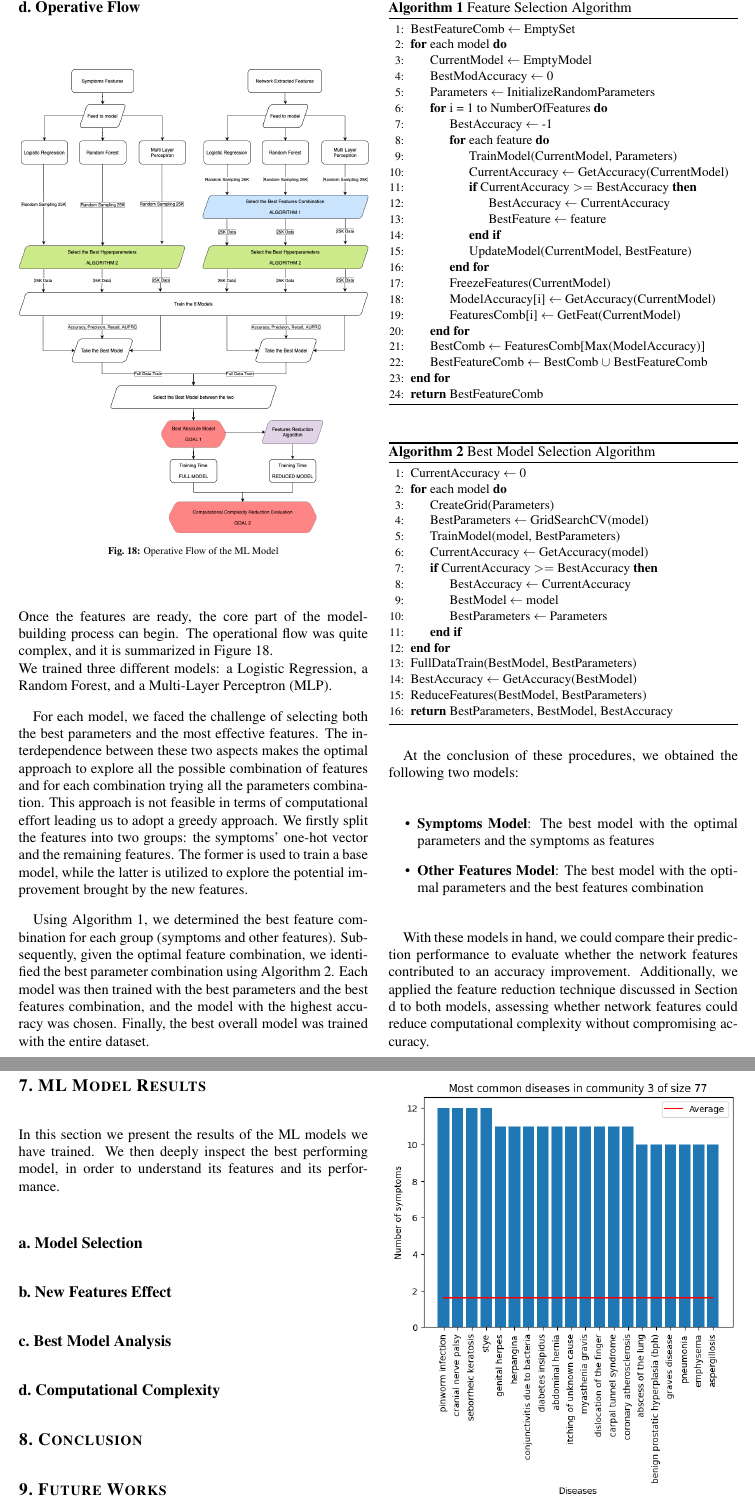
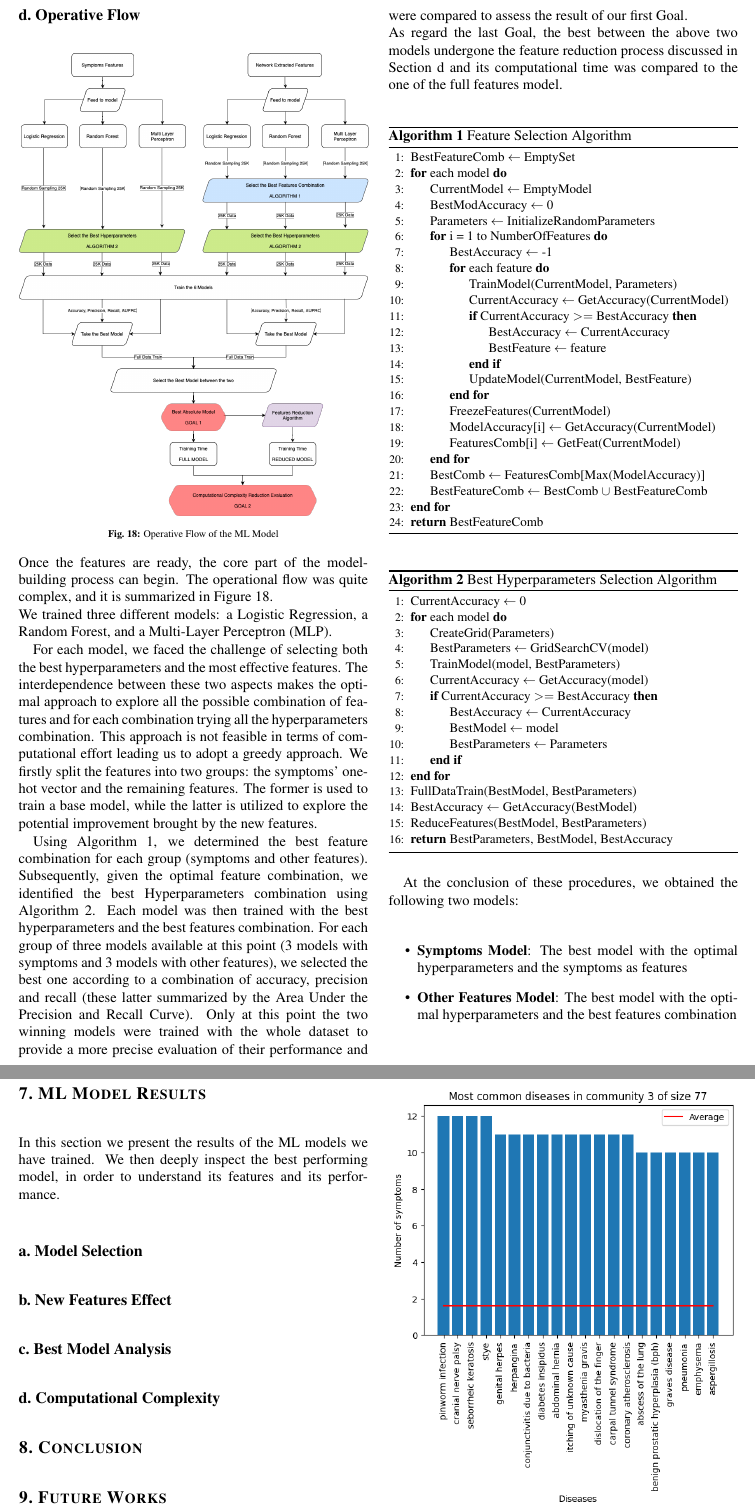
Before and after one commit to DavideLigari/disease-prediction, a LaTeX document (report/report.tex, which reads report/sections/methodology_ML.tex): two parts of pages 11 and 12 of 15, joined at a grey line, cut at the place of the change. Compiled offline with pdfLaTeX.

Commit message:
minor changes

```diff
--- a/report/sections/methodology_ML.tex
+++ b/report/sections/methodology_ML.tex
@@ -101,17 +101,23 @@ Once the features are ready, the core part of the model-building process can beg
 and it is summarized in Figure \ref{fig:ML_operative_flow}.\\
 We trained three different models: a Logistic Regression, a Random Forest, and a Multi-Layer Perceptron (MLP).
 
-For each model, we faced the challenge of selecting both the best parameters and the most effective features.
+For each model, we faced the challenge of selecting both the best hyperparameters and the most effective features.
 The interdependence between these two aspects makes the optimal approach to explore all the possible combination of features
-and for each combination trying all the parameters combination. This approach is not feasible in terms of computational effort
+and for each combination trying all the hyperparameters combination. This approach is not feasible in terms of computational effort
 leading us to adopt a greedy approach. We firstly split the features into two
 groups: the symptoms' one-hot vector and the remaining features. The former is used to train a base model,
 while the latter is utilized to explore the potential improvement brought by the new features.
 
 Using Algorithm \ref{alg:feature_selection}, we determined the best feature combination for each group (symptoms and other features).
-Subsequently, given the optimal feature combination, we identified the best parameter combination using Algorithm
-\ref{alg:best_selection}. Each model was then trained with the best parameters and the best features combination,
-and the model with the highest accuracy was chosen. Finally, the best overall model was trained with the entire dataset.
+Subsequently, given the optimal feature combination, we identified the best Hyperparameters combination using Algorithm
+\ref{alg:best_selection}. Each model was then trained with the best hyperparameters and the best features combination.
+For each group of three models available at this point (3 models with symptoms and 3 models with other features), we selected the best one
+according to a combination of accuracy, precision and recall (these latter summarized by the Area Under the Precision and Recall Curve).
+Only at this point the two winning models were trained with the whole dataset to provide a more precise evaluation of their performance and
+were compared to assess the result of our first Goal.\\
+As regard the last Goal, the best between the above two models undergone the feature reduction process
+discussed in Section \ref{subsec:most_important_actors} and its computational time was compared to the one of the full features model.\\
+
 
 
 \begin{algorithm}[H] \small
@@ -156,8 +162,9 @@ and the model with the highest accuracy was chosen. Finally, the best overall mo
 	\end{algorithmic}
 \end{algorithm}
 
+% TO BE MODIFIED BY CRISTIAN
 \begin{algorithm}[H] \small
-	\caption{Best Model Selection Algorithm}\label{alg:best_selection}
+	\caption{Best Hyperparameters Selection Algorithm}\label{alg:best_selection}
 
 	\begin{algorithmic}[1]
 
@@ -190,12 +197,7 @@ At the conclusion of these procedures, we obtained the following two models:\\
 
 \begin{itemize}
     \setlength\itemsep{0.4em} % set space between items
-    \item \textbf{Symptoms Model}: The best model with the optimal parameters and the symptoms as features
-    \item \textbf{Other Features Model}: The best model with the optimal parameters and the best features combination
+    \item \textbf{Symptoms Model}: The best model with the optimal hyperparameters and the symptoms as features
+    \item \textbf{Other Features Model}: The best model with the optimal hyperparameters and the best features combination
 \end{itemize}
 \vspace{0.4cm}
-
-With these models in hand, we could compare their prediction performance to evaluate whether the network
-features contributed to an accuracy improvement. Additionally, we applied the feature reduction technique discussed
-in Section \ref{subsec:most_important_actors} to both models, assessing whether network features could reduce computational
-complexity without compromising accuracy.
```
Also changed, not shown: report/report.pdf.
